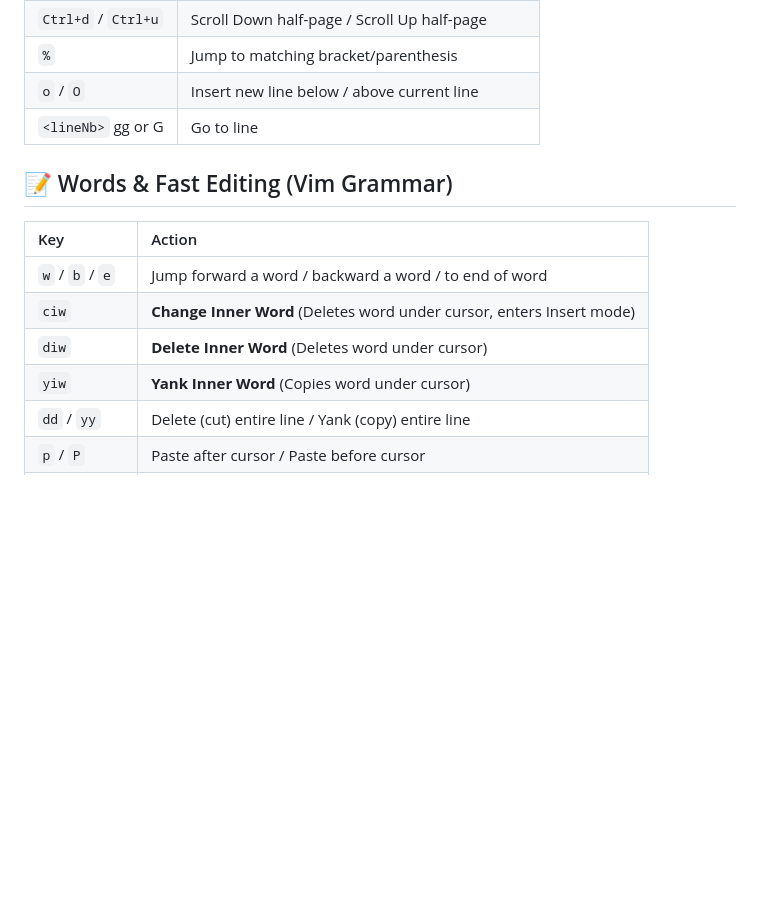
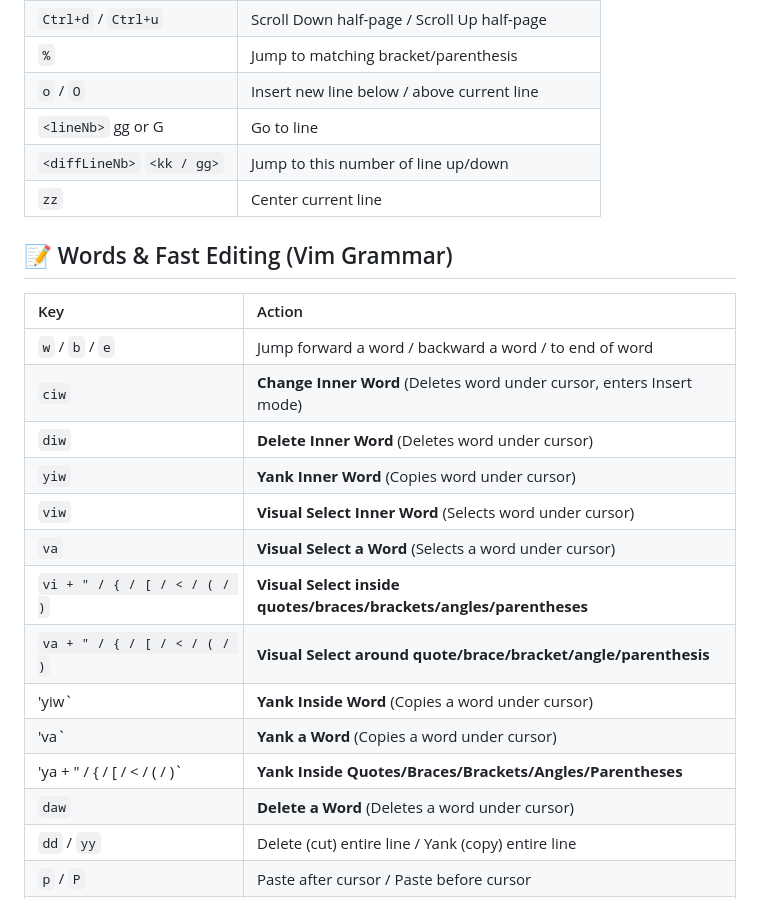
Before and after one commit to JohnKingKong/nvim-cheatsheet, a Markdown page: cheatsheet.md, the part around the change. Rendered like a GitHub page; blank space fills up the shorter version.

Commit message:
chore: sync cheatsheet.md

```diff
--- a/cheatsheet.md
+++ b/cheatsheet.md
@@ -12,6 +12,8 @@
 | `%` | Jump to matching bracket/parenthesis |
 | `o` / `O` | Insert new line below / above current line |
 | `<lineNb>` gg or G | Go to line |
+| `<diffLineNb>` `<kk / gg>`  | Jump to this number of line up/down |
+| `zz` | Center current line |
 
 ## 📝 Words & Fast Editing (Vim Grammar)
 | Key | Action |
@@ -20,6 +22,14 @@
 | `ciw` | **Change Inner Word** (Deletes word under cursor, enters Insert mode) |
 | `diw` | **Delete Inner Word** (Deletes word under cursor) |
 | `yiw` | **Yank Inner Word** (Copies word under cursor) |
+| `viw` | **Visual Select Inner Word** (Selects word under cursor) |
+| `va` | **Visual Select a Word** (Selects a word under cursor) |
+| `vi + " / { / [ / < / ( / )` | **Visual Select inside quotes/braces/brackets/angles/parentheses** |
+| `va + " / { / [ / < / ( / )` | **Visual Select around quote/brace/bracket/angle/parenthesis** |
+| 'yiw` | **Yank Inside Word** (Copies a word under cursor) |
+| 'va` | **Yank a Word** (Copies a word under cursor) |
+| 'ya + " / { / [ / < / ( / )` | **Yank Inside Quotes/Braces/Brackets/Angles/Parentheses** |
+| `daw` | **Delete a Word** (Deletes a word under cursor) |
 | `dd` / `yy` | Delete (cut) entire line / Yank (copy) entire line |
 | `p` / `P` | Paste after cursor / Paste before cursor |
 | `u` / `Ctrl+r` | Undo / Redo |
```
